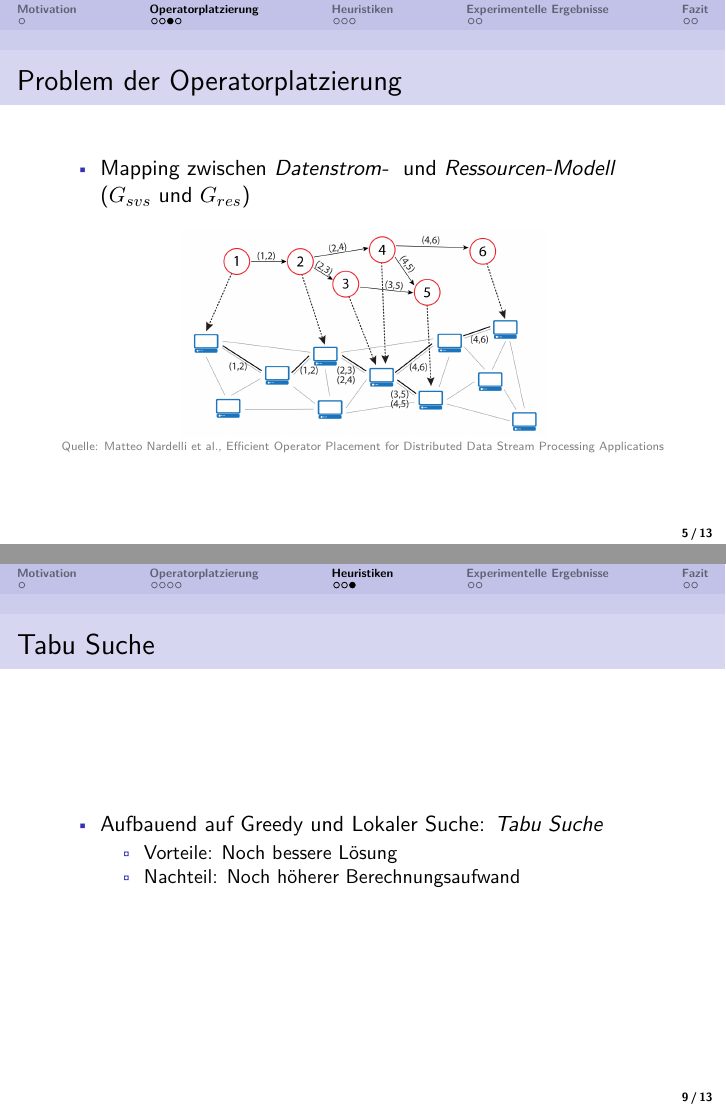
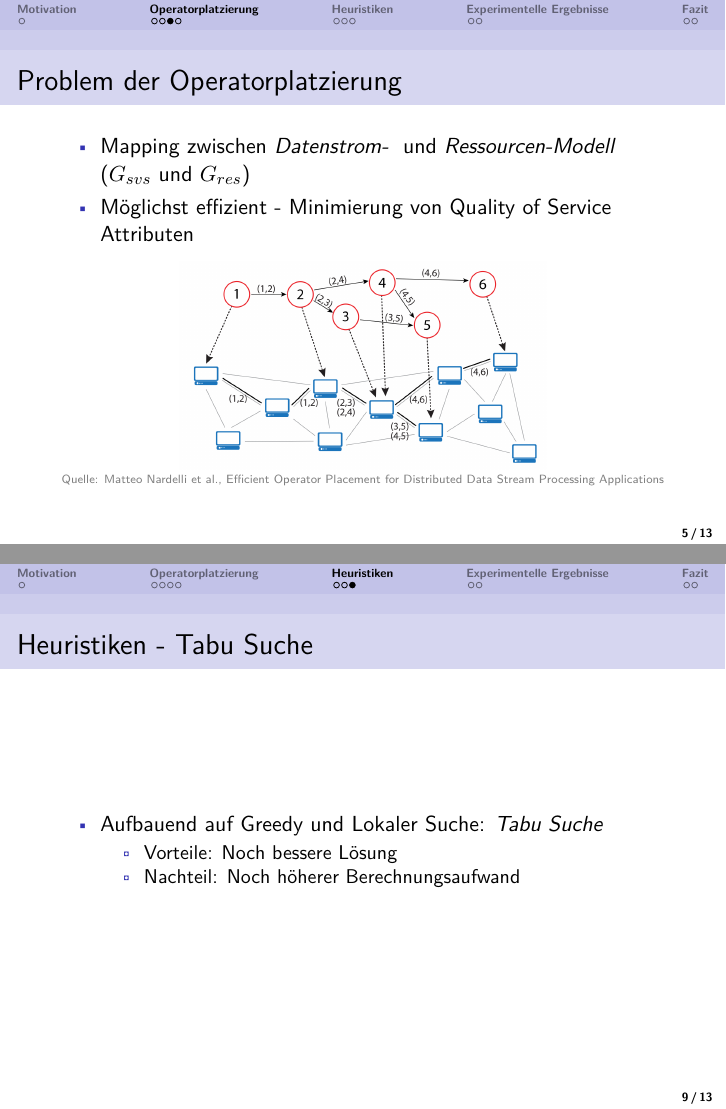
Before and after one commit to cesipy/efficient-operator-placement, LaTeX slides (presentation/main.tex): pages 5 and 9 of 13, joined at a grey line. Compiled offline with pdfLaTeX.

Commit message:
improve slides

```diff
--- a/presentation/main.tex
+++ b/presentation/main.tex
@@ -1,15 +1,15 @@
 \documentclass{beamer}
 \usepackage{graphicx}
 \usepackage{amsmath}
-\usepackage{lmodern}  % font package
+\usepackage{lmodern}
 
 
-\usepackage{beamerthemesplit} % Activate split theme
-\usecolortheme{seahorse} % Color theme
-\usefonttheme{professionalfonts} % Use professional fonts
-\setbeamertemplate{navigation symbols}{} % Remove navigation symbols
-\setbeamertemplate{footline}[frame number] % Display frame number in footer
-\useoutertheme{miniframes} % Use miniframes outer theme
+\usepackage{beamerthemesplit}
+\usecolortheme{seahorse} % style
+\usefonttheme{professionalfonts}
+\setbeamertemplate{navigation symbols}{} % rm  latex navigation symbols
+\setbeamertemplate{footline}[frame number] % show number of pages
+\useoutertheme{miniframes} % style
 
 
 
@@ -80,6 +80,7 @@
 \frametitle{Problem der Operatorplatzierung}
 \begin{itemize}
     \item Mapping zwischen \textit{Datenstrom- } und \textit{Ressourcen-Modell} ($G_{svs}$ und $G_{res}$)
+    \item Möglichst effizient - Minimierung von Quality of Service Attributen
 \end{itemize}
 \begin{center}
     \includegraphics[width=0.6\textwidth]{res/OPP-graph.png} \\
@@ -148,7 +149,7 @@
 \end{frame}
 
 \begin{frame}
-\frametitle{Tabu Suche}
+\frametitle{Heuristiken - Tabu Suche}
 \begin{itemize}
     \item Aufbauend auf Greedy und Lokaler Suche: \textit{Tabu Suche}
     \begin{itemize}
```
Also changed, not shown: presentation/main.pdf, presentation/main.tex (10 more changed lines).
